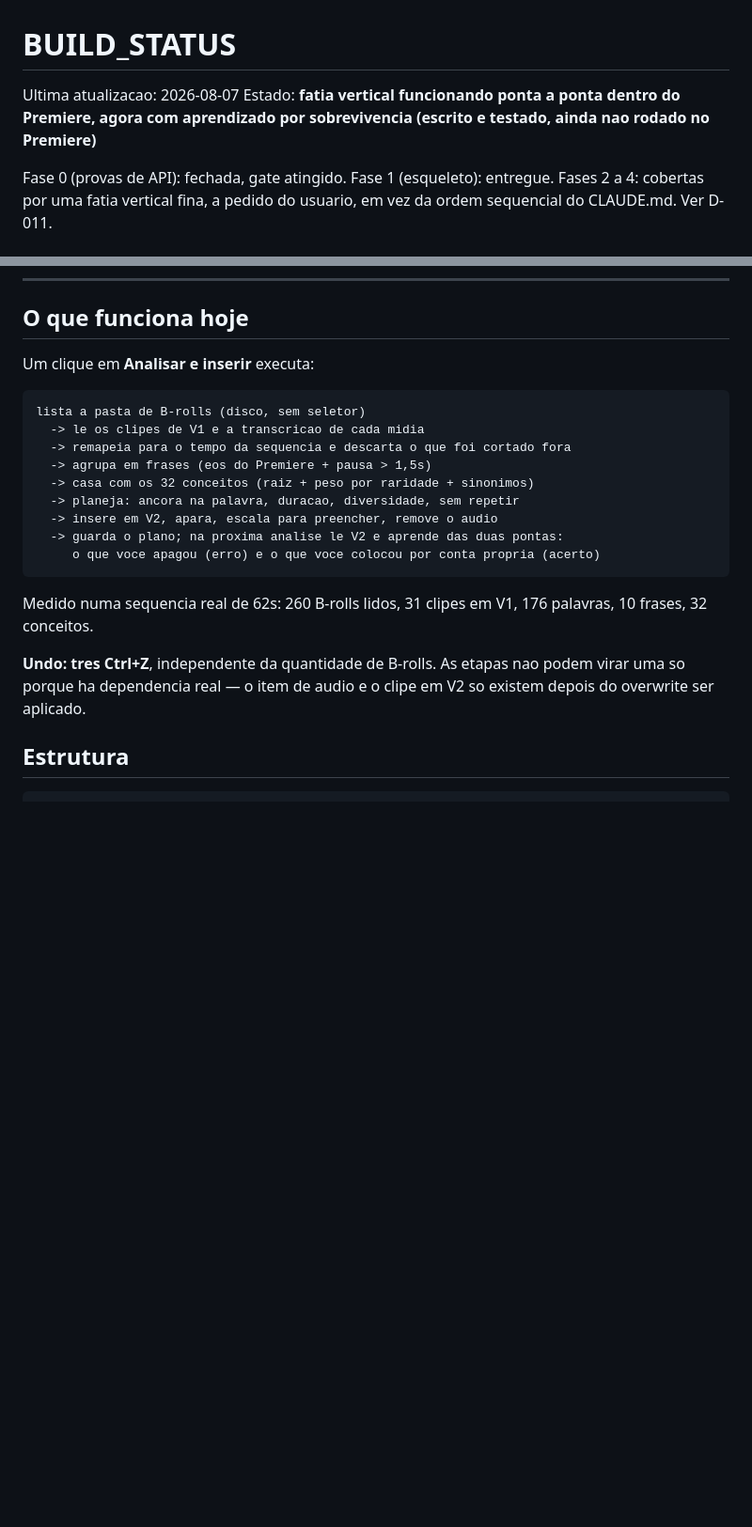
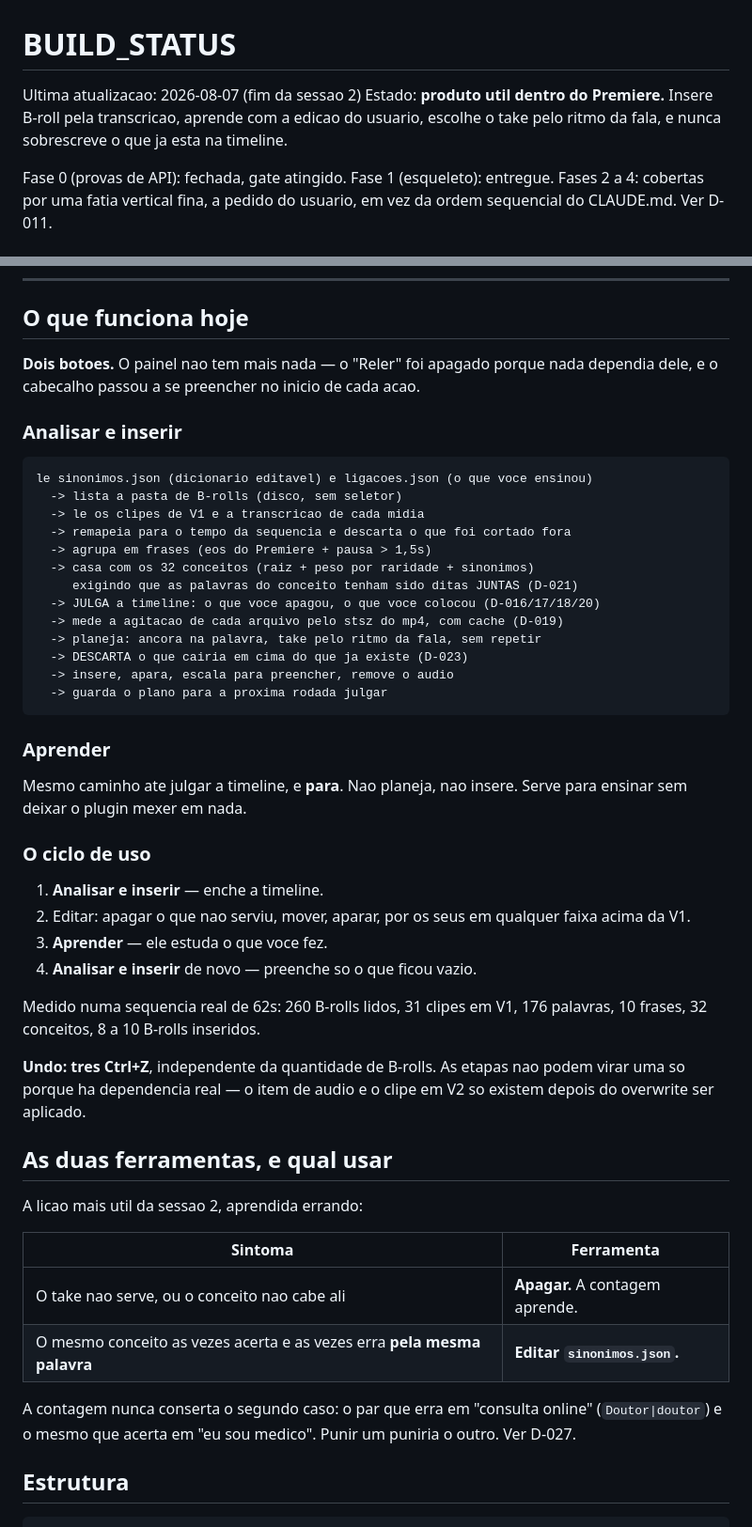
Before and after one commit to leogiora/Pro-Edition, a Markdown page: docs/BUILD_STATUS.md, 2 parts joined by grey strips. Shown at 94% size. Rendered like a GitHub page; blank space fills up the shorter version.

````diff
--- a/docs/BUILD_STATUS.md
+++ b/docs/BUILD_STATUS.md
@@ -1,8 +1,9 @@
 # BUILD_STATUS
 
-Ultima atualizacao: 2026-08-07
-Estado: **fatia vertical funcionando ponta a ponta dentro do Premiere, agora com
-aprendizado por sobrevivencia (escrito e testado, ainda nao rodado no Premiere)**
+Ultima atualizacao: 2026-08-07 (fim da sessao 2)
+Estado: **produto util dentro do Premiere.** Insere B-roll pela transcricao,
+aprende com a edicao do usuario, escolhe o take pelo ritmo da fala, e nunca
+sobrescreve o que ja esta na timeline.
 
 Fase 0 (provas de API): fechada, gate atingido.
 Fase 1 (esqueleto): entregue.
@@ -30,26 +31,59 @@ da ordem sequencial do CLAUDE.md. Ver D-011.
 
 ## O que funciona hoje
 
-Um clique em **Analisar e inserir** executa:
+**Dois botoes.** O painel nao tem mais nada — o "Reler" foi apagado porque nada
+dependia dele, e o cabecalho passou a se preencher no inicio de cada acao.
+
+### Analisar e inserir
 
 ```
-lista a pasta de B-rolls (disco, sem seletor)
+le sinonimos.json (dicionario editavel) e ligacoes.json (o que voce ensinou)
+  -> lista a pasta de B-rolls (disco, sem seletor)
   -> le os clipes de V1 e a transcricao de cada midia
   -> remapeia para o tempo da sequencia e descarta o que foi cortado fora
   -> agrupa em frases (eos do Premiere + pausa > 1,5s)
   -> casa com os 32 conceitos (raiz + peso por raridade + sinonimos)
-  -> planeja: ancora na palavra, duracao, diversidade, sem repetir
-  -> insere em V2, apara, escala para preencher, remove o audio
-  -> guarda o plano; na proxima analise le V2 e aprende das duas pontas:
-     o que voce apagou (erro) e o que voce colocou por conta propria (acerto)
+     exigindo que as palavras do conceito tenham sido ditas JUNTAS (D-021)
+  -> JULGA a timeline: o que voce apagou, o que voce colocou (D-016/17/18/20)
+  -> mede a agitacao de cada arquivo pelo stsz do mp4, com cache (D-019)
+  -> planeja: ancora na palavra, take pelo ritmo da fala, sem repetir
+  -> DESCARTA o que cairia em cima do que ja existe (D-023)
+  -> insere, apara, escala para preencher, remove o audio
+  -> guarda o plano para a proxima rodada julgar
 ```
 
+### Aprender
+
+Mesmo caminho ate julgar a timeline, e **para**. Nao planeja, nao insere. Serve
+para ensinar sem deixar o plugin mexer em nada.
+
+### O ciclo de uso
+
+1. **Analisar e inserir** — enche a timeline.
+2. Editar: apagar o que nao serviu, mover, aparar, por os seus em qualquer faixa
+   acima da V1.
+3. **Aprender** — ele estuda o que voce fez.
+4. **Analisar e inserir** de novo — preenche so o que ficou vazio.
+
 Medido numa sequencia real de 62s: 260 B-rolls lidos, 31 clipes em V1,
-176 palavras, 10 frases, 32 conceitos.
+176 palavras, 10 frases, 32 conceitos, 8 a 10 B-rolls inseridos.
 
 **Undo: tres Ctrl+Z**, independente da quantidade de B-rolls. As etapas nao
 podem virar uma so porque ha dependencia real — o item de audio e o clipe em V2
 so existem depois do overwrite ser aplicado.
+
+## As duas ferramentas, e qual usar
+
+A licao mais util da sessao 2, aprendida errando:
+
+| Sintoma | Ferramenta |
+|---|---|
+| O take nao serve, ou o conceito nao cabe ali | **Apagar.** A contagem aprende. |
+| O mesmo conceito as vezes acerta e as vezes erra **pela mesma palavra** | **Editar `sinonimos.json`.** |
+
+A contagem nunca conserta o segundo caso: o par que erra em "consulta online"
+(`Doutor|doutor`) e o mesmo que acerta em "eu sou medico". Punir um puniria o
+outro. Ver D-027.
 
 ## Estrutura
 
````
Also changed, not shown: other parts of docs/BUILD_STATUS.md (+75 -35 lines).
